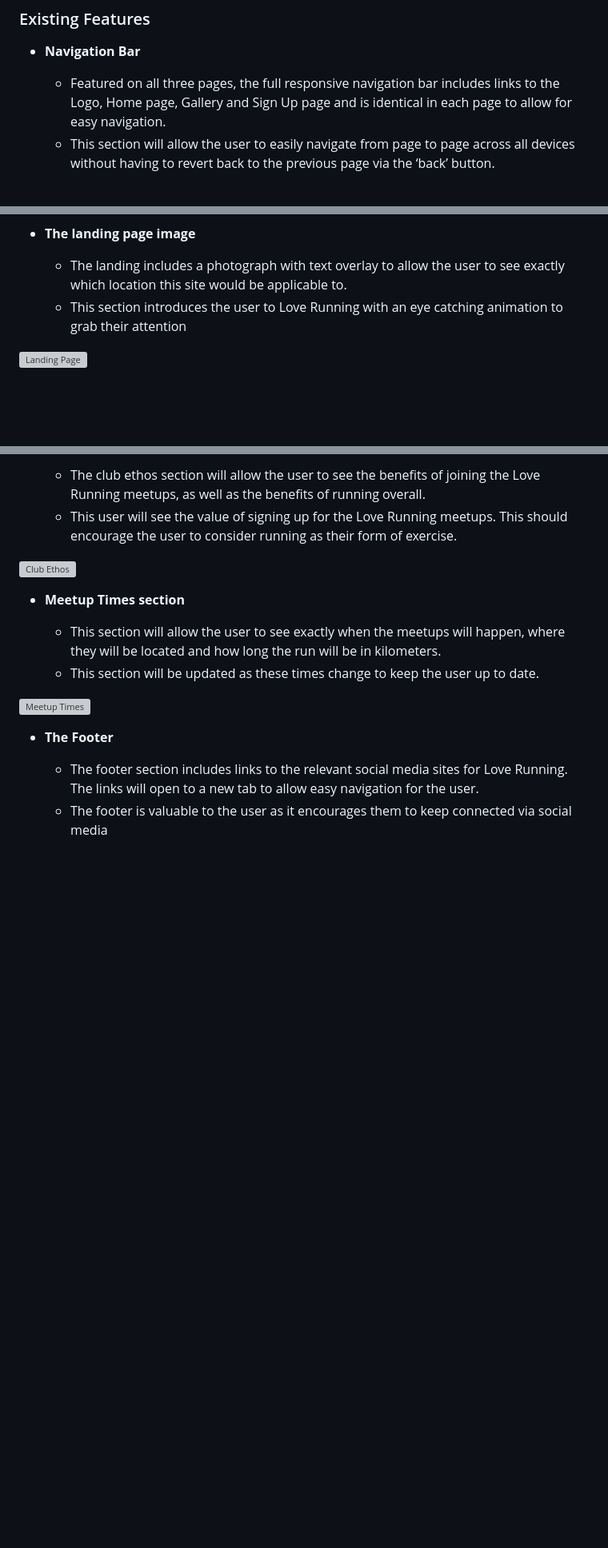
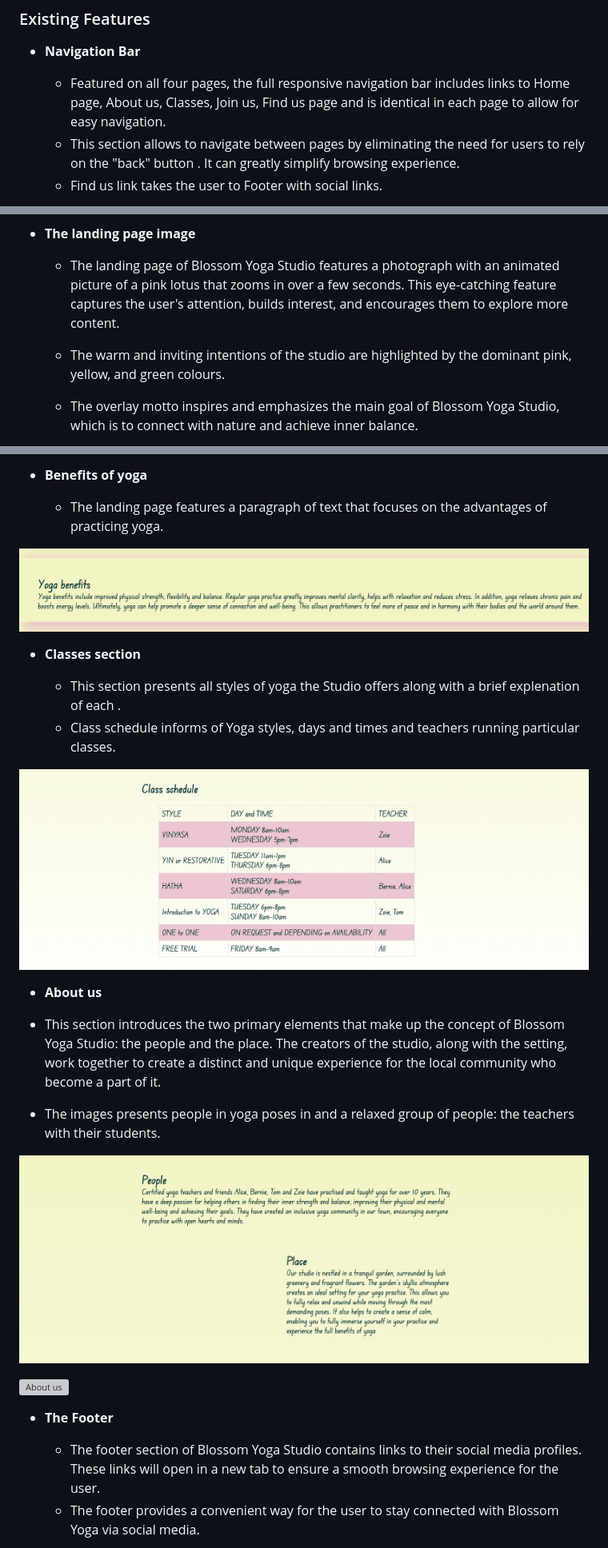
Before and after one commit to AnnaM-Salamon/blossom-yoga-studio, a Markdown page: README.md, 3 parts joined by grey strips. Shown: that part at 80% size. GitHub-like rendering; pictures changed too: media/benefits_of_yoga.png (added); blank space fills up the shorter version; grey boxes are pictures that could not be loaded.

Commit message:
Add content to sections of Readme

```diff
--- a/README.md
+++ b/README.md
@@ -12,6 +12,7 @@ Blossom Yoga is the perfect site for anyone looking to enhance their wellbeing t
 
 - __Navigation Bar__
 
-  - Featured on all three pages, the full responsive navigation bar includes links to the Logo, Home page, Gallery and Sign Up page and is identical in each page to allow for easy navigation.
-  - This section will allow the user to easily navigate from page to page across all devices without having to revert back to the previous page via the ‘back’ button.
+  - Featured on all four pages, the full responsive navigation bar includes links  to Home page, About us, Classes, Join us, Find us page and is identical in each page to allow for easy navigation.
+  - This section allows to navigate between pages  by eliminating the need for users to rely on the "back" button . It can  greatly simplify browsing experience.
+  - Find us link takes the user to Footer with social links.
 
@@ -19,8 +20,8 @@ Blossom Yoga is the perfect site for anyone looking to enhance their wellbeing t
 
 - __The landing page image__
 
-  - The landing includes a photograph with text overlay to allow the user to see exactly which location this site would be applicable to.
-  - This section introduces the user to Love Running with an eye catching animation to grab their attention
+  - The landing page of Blossom Yoga Studio features a photograph with an animated picture of a pink lotus that zooms in over a few seconds. This eye-catching feature captures the user's attention, builds interest, and encourages them to explore more content.
 
-![Landing Page](https://github.com/lucyrush/readme-template/blob/master/media/love_running_landing.png)
+  - The warm and inviting intentions of the studio are highlighted by the dominant pink, yellow, and green colours.
+  - The overlay motto inspires and emphasizes the main goal of Blossom Yoga Studio, which is to connect with nature and achieve inner balance.
 
@@ -28,18 +29,28 @@ Blossom Yoga is the perfect site for anyone looking to enhance their wellbeing t
 
-  - The club ethos section will allow the user to see the benefits of joining the Love Running meetups, as well as the benefits of running overall.
-  - This user will see the value of signing up for the Love Running meetups. This should encourage the user to consider running as their form of exercise.
+- __Benefits of yoga__
 
-![Club Ethos](https://github.com/lucyrush/readme-template/blob/master/media/love_running_ethos.png)
+  - The landing page features a paragraph of text that focuses on the advantages of practicing yoga.
 
-- __Meetup Times section__
+![Benefits Of Yoga](media/benefits_of_yoga.png)
 
-  - This section will allow the user to see exactly when the meetups will happen, where they will be located and how long the run will be in kilometers.
-  - This section will be updated as these times change to keep the user up to date.
+- __Classes section__
 
-![Meetup Times](https://github.com/lucyrush/readme-template/blob/master/media/love_running_times.png)
+  - This section presents all styles of yoga the Studio offers along with a brief explenation of each .
+  - Class schedule informs of Yoga styles, days and times and teachers running particular classes.
+
+![Schedule](media/class_schedule.png)
+- __About us__
+
+ - This section introduces the two primary elements that make up the concept of Blossom Yoga Studio: the people and the place. The creators of the studio, along with the setting, work together to create a distinct and unique experience for the local community who become a part of it.
+ - The images presents people in yoga poses in and a relaxed group of people: the teachers with their students.
+
+![About us](media/about_us_info.png )
+
+![About us](media/images.png )
+
 
 - __The Footer__
 
-  - The footer section includes links to the relevant social media sites for Love Running. The links will open to a new tab to allow easy navigation for the user.
-  - The footer is valuable to the user as it encourages them to keep connected via social media
+  - The footer section of Blossom Yoga Studio contains links to their social media profiles. These links will open in a new tab to ensure a smooth browsing experience for the user.
+  - The footer provides a convenient way for the user to stay connected with Blossom Yoga via social media.
 
```
Also changed, not shown: other parts of README.md (+16 -54 lines), media/footer.png (added), 1 other file.
